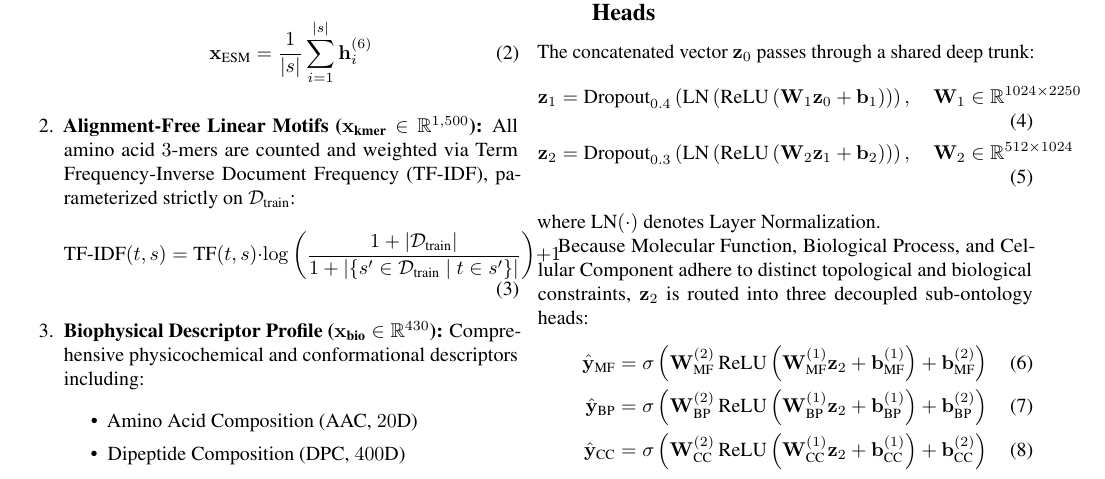
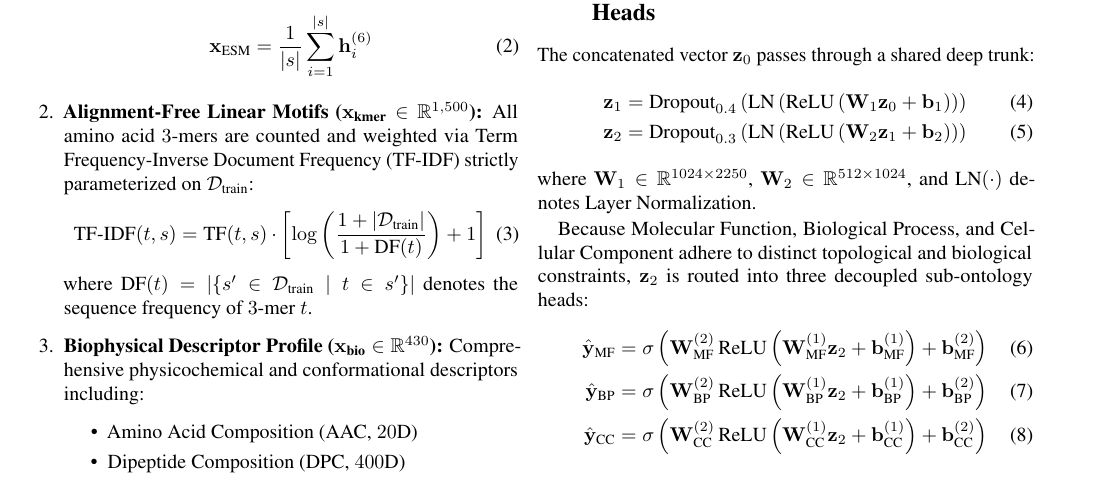
Before and after one commit to nikhildehariya/ProteoPredict, a LaTeX paper (reports/submission/manuscript.tex): part of page 3 of 7, cut so that both start at the same text. Compiled offline with pdfLaTeX.

Commit message:
fix(typesetting): compact TF-IDF equation 3 and MLP equations 4-5 to eliminate column overflow

```diff
--- a/reports/submission/manuscript.tex
+++ b/reports/submission/manuscript.tex
@@ -106,10 +106,11 @@ For each sequence $s = (a_1, a_2, \dots, a_L)$, three complementary feature repr
     \begin{equation}
     \mathbf{x}_{\text{ESM}} = \frac{1}{|s|} \sum_{i=1}^{|s|} \mathbf{h}_i^{(6)}
     \end{equation}
-    \item \textbf{Alignment-Free Linear Motifs ($\mathbf{x}_{\text{kmer}} \in \mathbb{R}^{1,500}$):} All amino acid $3$-mers are counted and weighted via Term Frequency-Inverse Document Frequency (TF-IDF), parameterized strictly on $\mathcal{D}_{\text{train}}$:
+    \item \textbf{Alignment-Free Linear Motifs ($\mathbf{x}_{\text{kmer}} \in \mathbb{R}^{1,500}$):} All amino acid $3$-mers are counted and weighted via Term Frequency-Inverse Document Frequency (TF-IDF) strictly parameterized on $\mathcal{D}_{\text{train}}$:
     \begin{equation}
-    \text{TF-IDF}(t, s) = \text{TF}(t, s) \cdot \log \left( \frac{1 + |\mathcal{D}_{\text{train}}|}{1 + |\{s' \in \mathcal{D}_{\text{train}} \mid t \in s'\}|} \right) + 1
+    \text{TF-IDF}(t, s) = \text{TF}(t, s) \cdot \left[\log \left( \frac{1 + |\mathcal{D}_{\text{train}}|}{1 + \text{DF}(t)} \right) + 1\right]
     \end{equation}
+    where $\text{DF}(t) = |\{s' \in \mathcal{D}_{\text{train}} \mid t \in s'\}|$ denotes the sequence frequency of $3$-mer $t$.
     \item \textbf{Biophysical Descriptor Profile ($\mathbf{x}_{\text{bio}} \in \mathbb{R}^{430}$):} Comprehensive physicochemical and conformational descriptors including:
     \begin{itemize}
         \item Amino Acid Composition (AAC, $20\text{D}$)
@@ -122,10 +123,10 @@ The unified input vector $\mathbf{z}_0 = [\mathbf{x}_{\text{ESM}} \,\|\, \mathbf
 \subsection{Multi-Branch Neural Trunk and Prediction Heads}
 The concatenated vector $\mathbf{z}_0$ passes through a shared deep trunk:
 \begin{align}
-\mathbf{z}_1 &= \text{Dropout}_{0.4}\left(\text{LN}\left(\text{ReLU}\left(\mathbf{W}_1 \mathbf{z}_0 + \mathbf{b}_1\right)\right)\right), \quad \mathbf{W}_1 \in \mathbb{R}^{1024 \times 2250} \\
-\mathbf{z}_2 &= \text{Dropout}_{0.3}\left(\text{LN}\left(\text{ReLU}\left(\mathbf{W}_2 \mathbf{z}_1 + \mathbf{b}_2\right)\right)\right), \quad \mathbf{W}_2 \in \mathbb{R}^{512 \times 1024}
+\mathbf{z}_1 &= \text{Dropout}_{0.4}\left(\text{LN}\left(\text{ReLU}\left(\mathbf{W}_1 \mathbf{z}_0 + \mathbf{b}_1\right)\right)\right) \\
+\mathbf{z}_2 &= \text{Dropout}_{0.3}\left(\text{LN}\left(\text{ReLU}\left(\mathbf{W}_2 \mathbf{z}_1 + \mathbf{b}_2\right)\right)\right)
 \end{align}
-where $\text{LN}(\cdot)$ denotes Layer Normalization.
+where $\mathbf{W}_1 \in \mathbb{R}^{1024 \times 2250}$, $\mathbf{W}_2 \in \mathbb{R}^{512 \times 1024}$, and $\text{LN}(\cdot)$ denotes Layer Normalization.
 
 Because Molecular Function, Biological Process, and Cellular Component adhere to distinct topological and biological constraints, $\mathbf{z}_2$ is routed into three decoupled sub-ontology heads:
 \begin{align}
```
Also changed, not shown: 3 other files.
